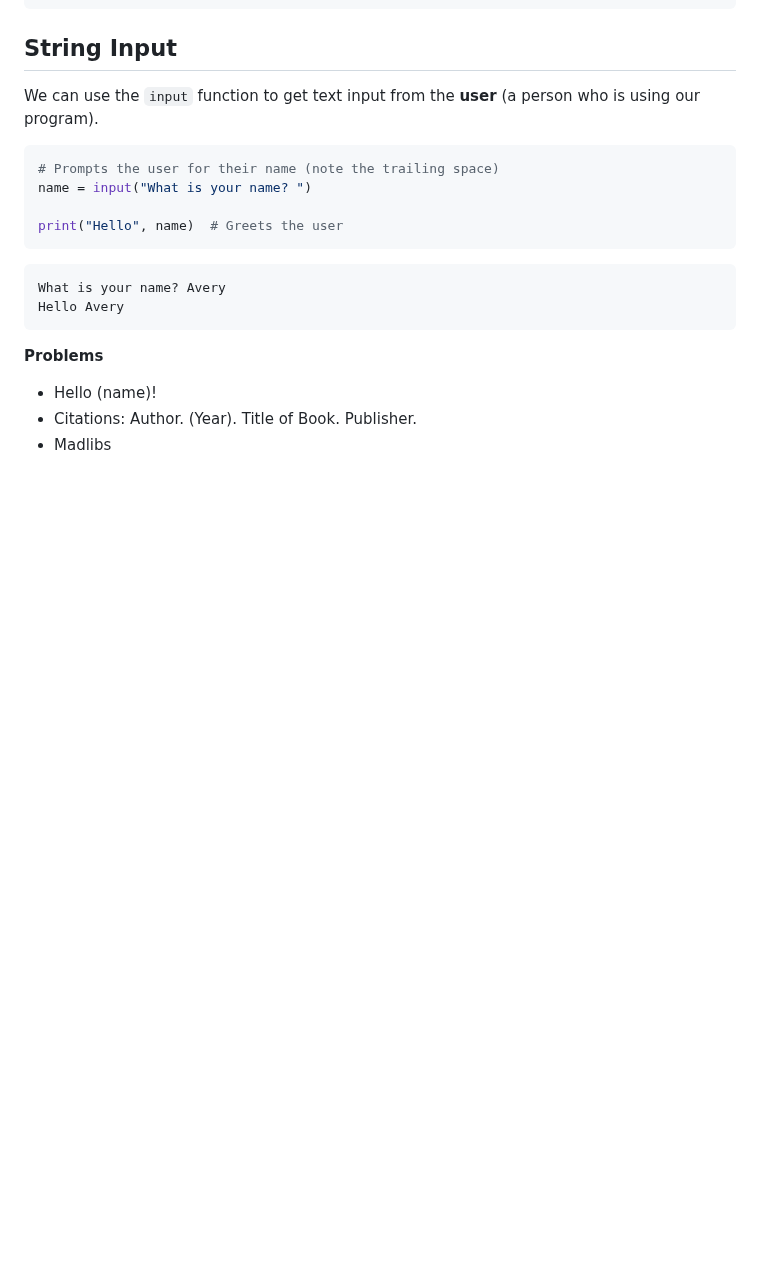
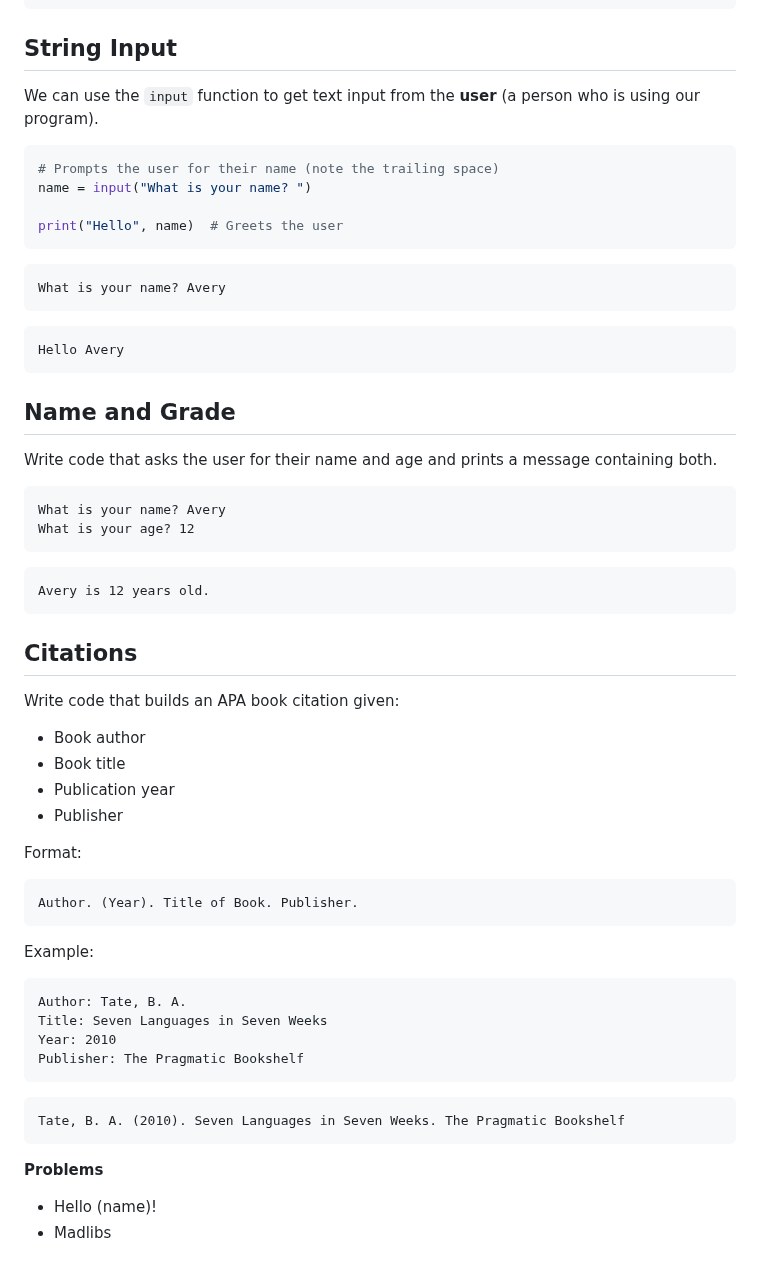
Before and after one commit to avery-gfs/classes-26, a Markdown page: cs-1/01-variables-and-io/readme.md, the part around the change. Rendered like a GitHub page; blank space fills up the shorter version.

Commit message:
update problems

````diff
--- a/cs-1/01-variables-and-io/readme.md
+++ b/cs-1/01-variables-and-io/readme.md
@@ -244,11 +244,55 @@ print("Hello", name)  # Greets the user
 
 ```
 What is your name? Avery
+```
+
+```
 Hello Avery
+```
+
+## Name and Grade
+
+Write code that asks the user for their name and age and prints a message
+containing both.
+
+```
+What is your name? Avery
+What is your age? 12
+```
+
+```
+Avery is 12 years old.
+```
+
+## Citations
+
+Write code that builds an APA book citation given:
+
+- Book author
+- Book title
+- Publication year
+- Publisher
+
+Format:
+
+```
+Author. (Year). Title of Book. Publisher.
+```
+
+Example:
+
+```
+Author: Tate, B. A.
+Title: Seven Languages in Seven Weeks
+Year: 2010
+Publisher: The Pragmatic Bookshelf
+```
+
+```
+Tate, B. A. (2010). Seven Languages in Seven Weeks. The Pragmatic Bookshelf
 ```
 
 **Problems**
 
 - Hello (name)!
-- Citations: Author. (Year). Title of Book. Publisher.
 - Madlibs
````
